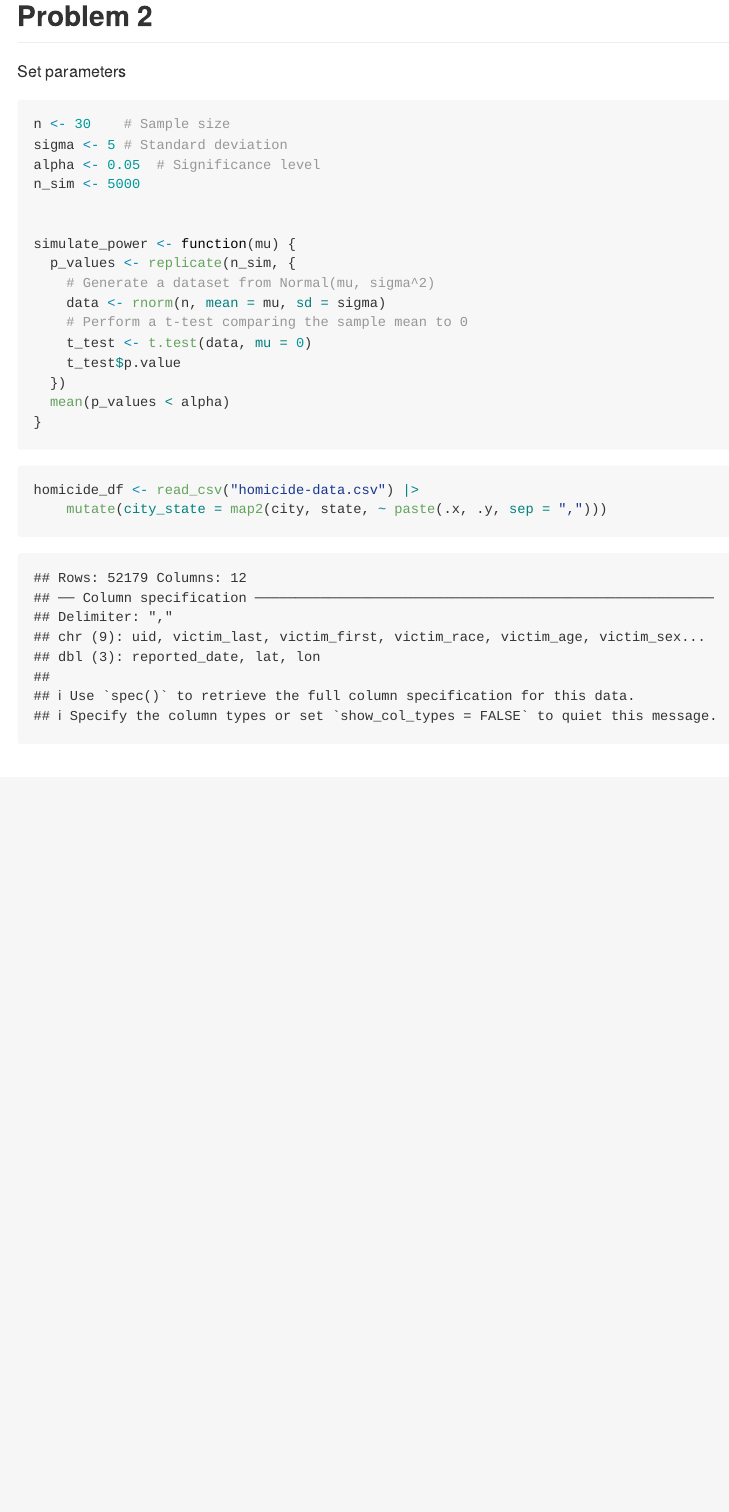
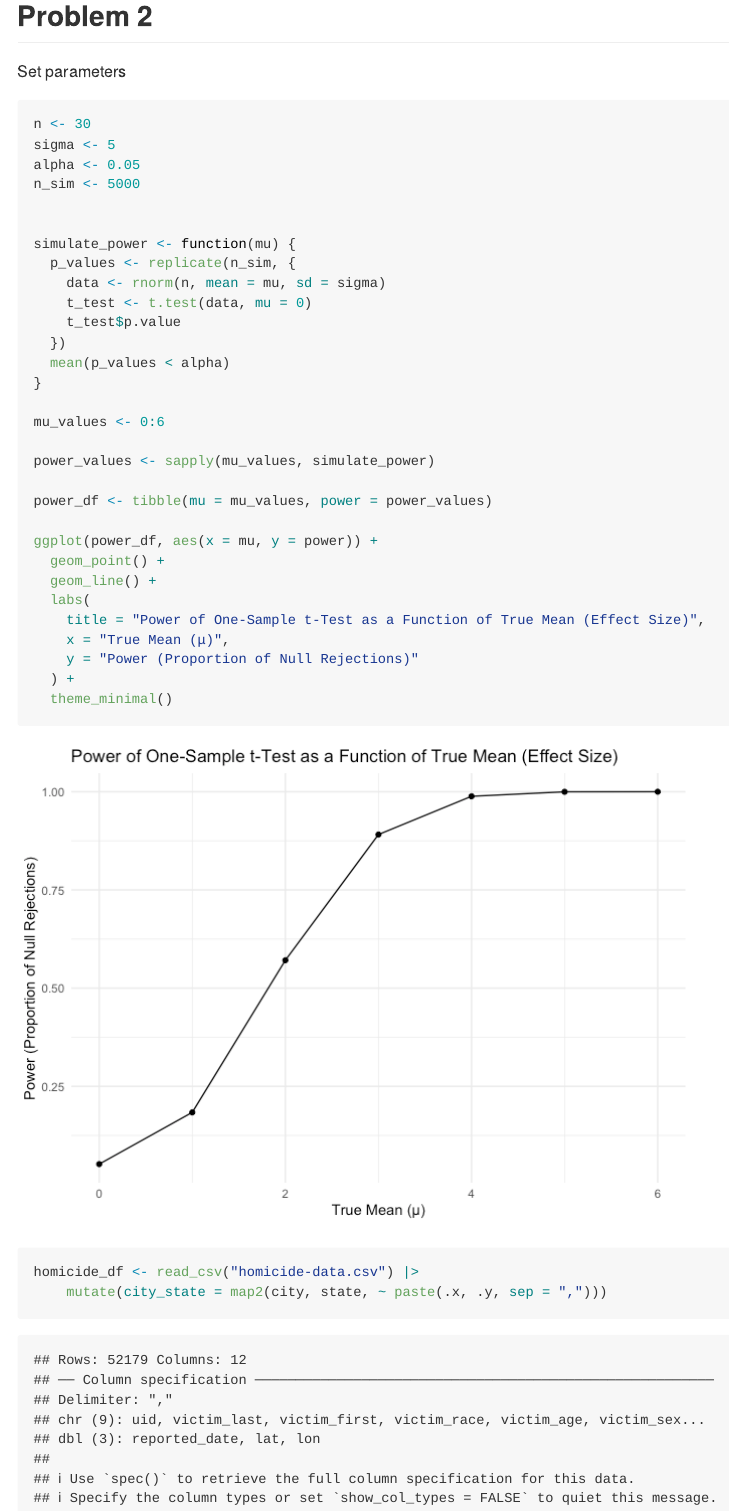
Before and after one commit to iah2124/p8105_hw5_iah2124, an R Markdown document (p8105_hw5_iah2124.Rmd): the page in a window 1100 px wide, from 3070 px down. The pictures show the output file p8105_hw5_iah2124.md that the author committed with the source, drawn offline in the style of GitHub.

Commit message:
plotting power curve

````diff
--- a/p8105_hw5_iah2124.Rmd
+++ b/p8105_hw5_iah2124.Rmd
@@ -76,22 +76,36 @@ sim_res |>
 
 Set parameters
 ```{r}
-n <- 30    # Sample size
-sigma <- 5 # Standard deviation
-alpha <- 0.05  # Significance level
+n <- 30
+sigma <- 5
+alpha <- 0.05
 n_sim <- 5000
 
 
 simulate_power <- function(mu) {
   p_values <- replicate(n_sim, {
-    # Generate a dataset from Normal(mu, sigma^2)
     data <- rnorm(n, mean = mu, sd = sigma)
-    # Perform a t-test comparing the sample mean to 0
     t_test <- t.test(data, mu = 0)
     t_test$p.value
   })
   mean(p_values < alpha)
 }
+
+mu_values <- 0:6
+
+power_values <- sapply(mu_values, simulate_power)
+
+power_df <- tibble(mu = mu_values, power = power_values)
+
+ggplot(power_df, aes(x = mu, y = power)) +
+  geom_point() +
+  geom_line() +
+  labs(
+    title = "Power of One-Sample t-Test as a Function of True Mean (Effect Size)",
+    x = "True Mean (μ)",
+    y = "Power (Proportion of Null Rejections)"
+  ) +
+  theme_minimal()
 ```
 
 
````
Also changed, not shown: p8105_hw5_iah2124.md, p8105_hw5_iah2124_files/figure-gfm/unnamed-chunk-4-1.png (added), p8105_hw5_iah2124_files/figure-gfm/unnamed-chunk-5-1.png (added).
